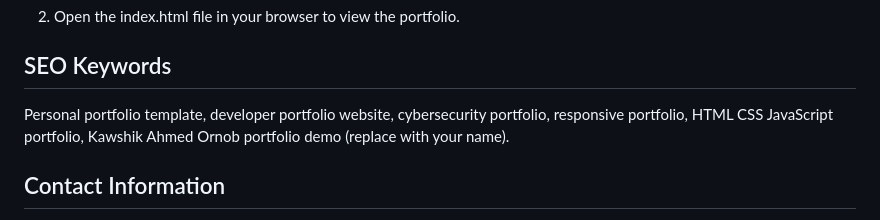
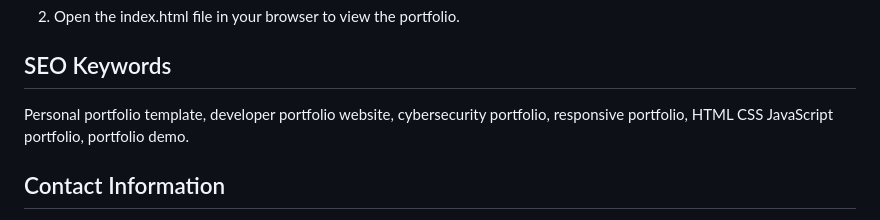
Before and after one commit to kawshik-ornob8/Sentinel-Core-v1, a Markdown page: README.md, the part around the change. Drawn GitHub-style.

Commit message:
Make SEO keywords generic
Co-authored-by: kawshik-ornob8 <97808635+kawshik-ornob8@users.noreply.github.com>

```diff
--- a/README.md
+++ b/README.md
@@ -71,7 +71,7 @@ Live portfolio demo: **https://kawshik.dev**
 
 ## SEO Keywords
 
-Personal portfolio template, developer portfolio website, cybersecurity portfolio, responsive portfolio, HTML CSS JavaScript portfolio, Kawshik Ahmed Ornob portfolio demo (replace with your name).
+Personal portfolio template, developer portfolio website, cybersecurity portfolio, responsive portfolio, HTML CSS JavaScript portfolio, portfolio demo.
 
 ## Contact Information
 
```
